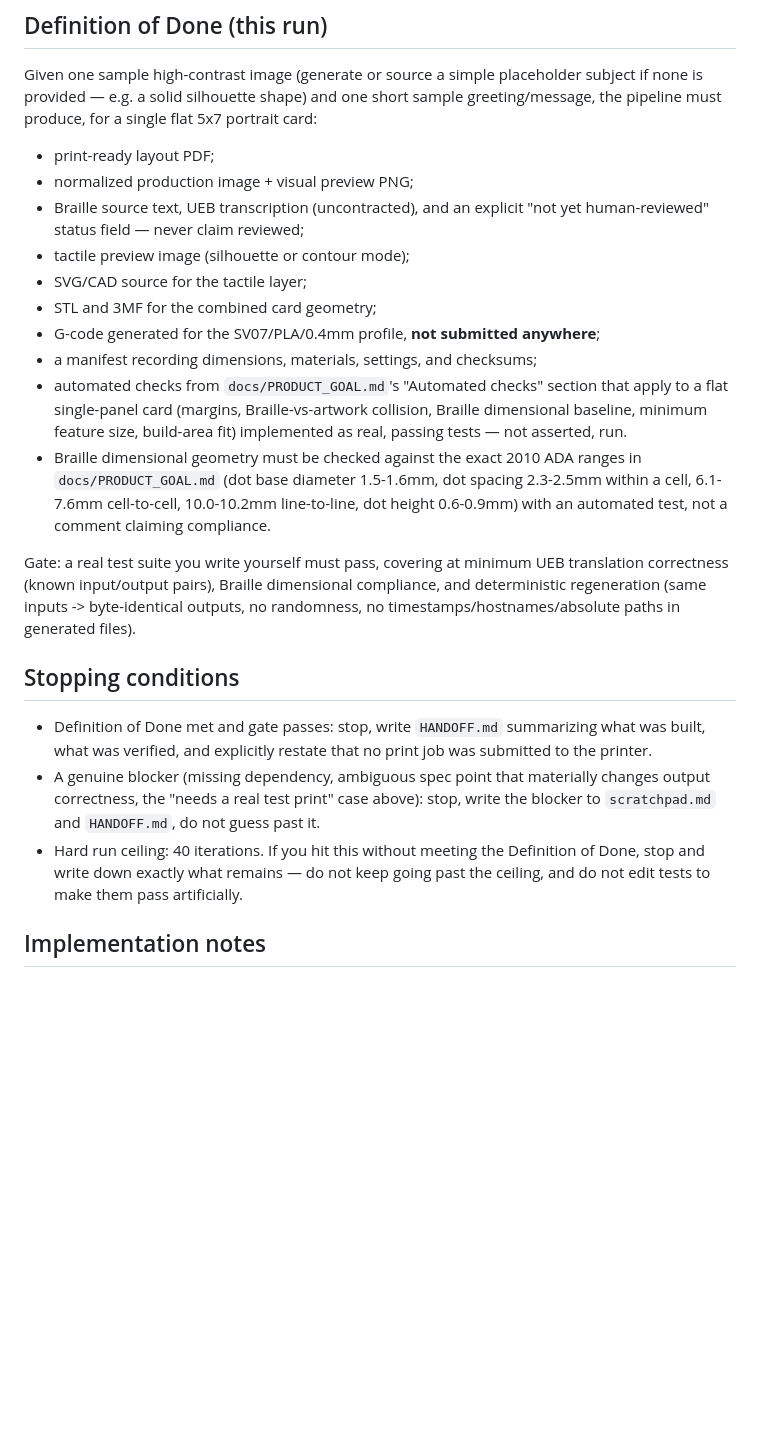
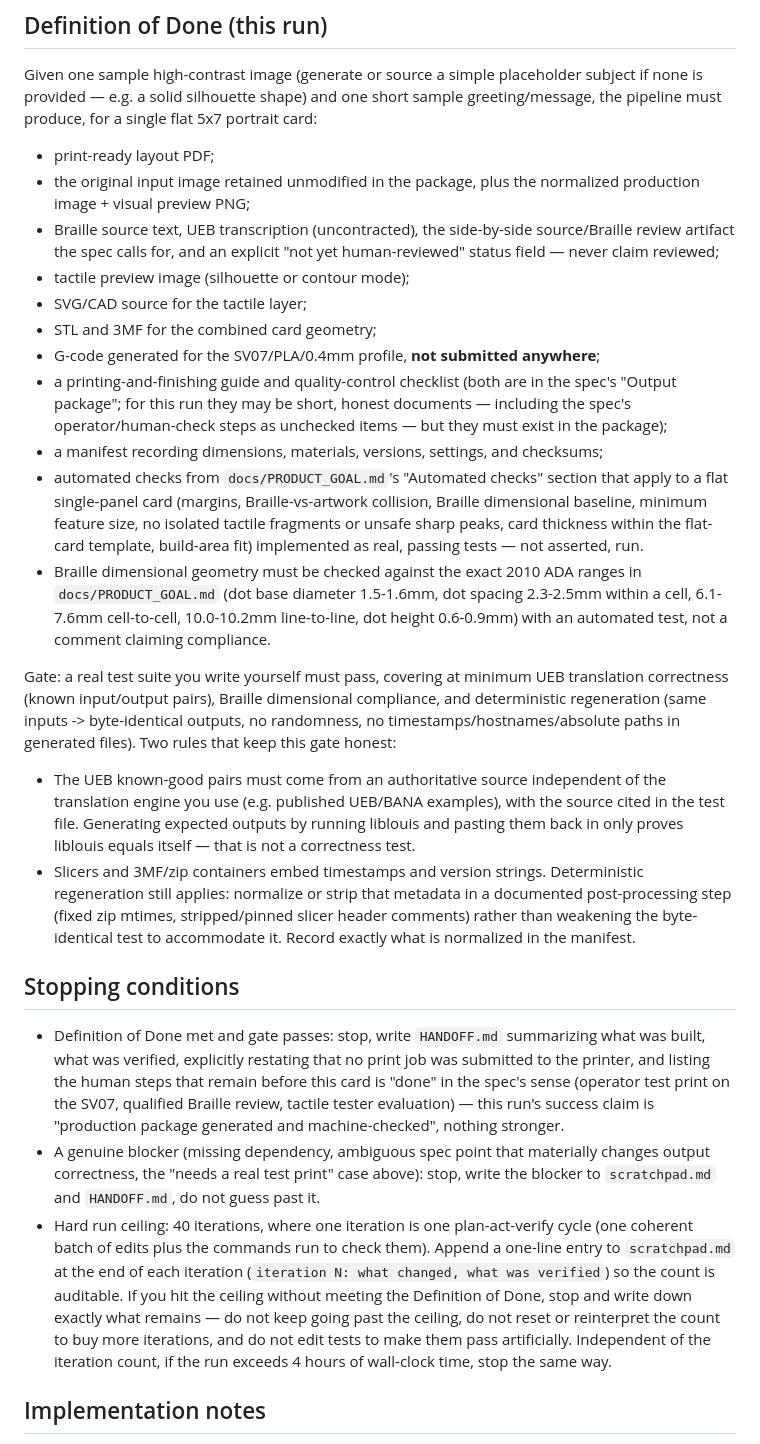
Before and after one commit to sapience7-hub/BrailleCard, a Markdown page: GOAL.md, the part around one of its changes. Drawn GitHub-style; blank space fills up the shorter version.

Commit message:
Fable review: close Moonraker loophole, block credential-file access, restore dropped spec requirements, make iteration ceiling auditable

```diff
--- a/GOAL.md
+++ b/GOAL.md
@@ -71,19 +83,28 @@ and one short sample greeting/message, the pipeline must produce, for a
 single flat 5x7 portrait card:
 
 - print-ready layout PDF;
-- normalized production image + visual preview PNG;
-- Braille source text, UEB transcription (uncontracted), and an explicit
+- the original input image retained unmodified in the package, plus the
+  normalized production image + visual preview PNG;
+- Braille source text, UEB transcription (uncontracted), the side-by-side
+  source/Braille review artifact the spec calls for, and an explicit
   "not yet human-reviewed" status field — never claim reviewed;
 - tactile preview image (silhouette or contour mode);
 - SVG/CAD source for the tactile layer;
 - STL and 3MF for the combined card geometry;
 - G-code generated for the SV07/PLA/0.4mm profile, **not submitted
   anywhere**;
-- a manifest recording dimensions, materials, settings, and checksums;
+- a printing-and-finishing guide and quality-control checklist (both are
+  in the spec's "Output package"; for this run they may be short, honest
+  documents — including the spec's operator/human-check steps as unchecked
+  items — but they must exist in the package);
+- a manifest recording dimensions, materials, versions, settings, and
+  checksums;
 - automated checks from `docs/PRODUCT_GOAL.md`'s "Automated checks"
   section that apply to a flat single-panel card (margins, Braille-vs-artwork
-  collision, Braille dimensional baseline, minimum feature size, build-area
-  fit) implemented as real, passing tests — not asserted, run.
+  collision, Braille dimensional baseline, minimum feature size, no isolated
+  tactile fragments or unsafe sharp peaks, card thickness within the flat-card
+  template, build-area fit) implemented as real, passing tests — not
+  asserted, run.
 - Braille dimensional geometry must be checked against the exact 2010 ADA
   ranges in `docs/PRODUCT_GOAL.md` (dot base diameter 1.5-1.6mm, dot
   spacing 2.3-2.5mm within a cell, 6.1-7.6mm cell-to-cell, 10.0-10.2mm
@@ -94,21 +115,43 @@ Gate: a real test suite you write yourself must pass, covering at minimum
 UEB translation correctness (known input/output pairs), Braille dimensional
 compliance, and deterministic regeneration (same inputs -> byte-identical
 outputs, no randomness, no timestamps/hostnames/absolute paths in generated
-files).
+files). Two rules that keep this gate honest:
+
+- The UEB known-good pairs must come from an authoritative source
+  independent of the translation engine you use (e.g. published UEB/BANA
+  examples), with the source cited in the test file. Generating expected
+  outputs by running liblouis and pasting them back in only proves
+  liblouis equals itself — that is not a correctness test.
+- Slicers and 3MF/zip containers embed timestamps and version strings.
+  Deterministic regeneration still applies: normalize or strip that
+  metadata in a documented post-processing step (fixed zip mtimes,
+  stripped/pinned slicer header comments) rather than weakening the
+  byte-identical test to accommodate it. Record exactly what is
+  normalized in the manifest.
 
 ## Stopping conditions
 
 - Definition of Done met and gate passes: stop, write `HANDOFF.md`
-  summarizing what was built, what was verified, and explicitly restate
-  that no print job was submitted to the printer.
+  summarizing what was built, what was verified, explicitly restating
+  that no print job was submitted to the printer, and listing the human
+  steps that remain before this card is "done" in the spec's sense
+  (operator test print on the SV07, qualified Braille review, tactile
+  tester evaluation) — this run's success claim is "production package
+  generated and machine-checked", nothing stronger.
 - A genuine blocker (missing dependency, ambiguous spec point that
   materially changes output correctness, the "needs a real test print"
   case above): stop, write the blocker to `scratchpad.md` and `HANDOFF.md`,
   do not guess past it.
-- Hard run ceiling: 40 iterations. If you hit this without meeting the
+- Hard run ceiling: 40 iterations, where one iteration is one
+  plan-act-verify cycle (one coherent batch of edits plus the commands run
+  to check them). Append a one-line entry to `scratchpad.md` at the end of
+  each iteration (`iteration N: what changed, what was verified`) so the
+  count is auditable. If you hit the ceiling without meeting the
   Definition of Done, stop and write down exactly what remains — do not
-  keep going past the ceiling, and do not edit tests to make them pass
-  artificially.
+  keep going past the ceiling, do not reset or reinterpret the count to
+  buy more iterations, and do not edit tests to make them pass
+  artificially. Independent of the iteration count, if the run exceeds
+  4 hours of wall-clock time, stop the same way.
 
 ## Implementation notes
 
```
Also changed, not shown: other parts of GOAL.md (+23 -11 lines).
